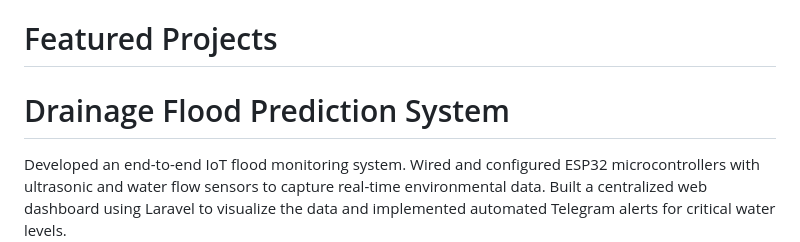
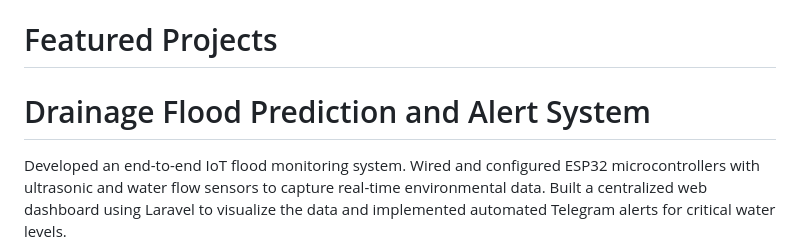
Before and after one commit to konyewhan-collab/Smart-Drainage-Flood-Prediction-and-Alert-System, a Markdown page: README.md, the part around the change. Drawn GitHub-style.

```diff
--- a/README.md
+++ b/README.md
@@ -1,5 +1,5 @@
 # Featured Projects
-# Drainage Flood Prediction System
+# Drainage Flood Prediction and Alert System
 Developed an end-to-end IoT flood monitoring system. Wired and configured ESP32 microcontrollers with ultrasonic and water flow sensors to capture real-time environmental data. Built a centralized web dashboard using Laravel to visualize the data and implemented automated Telegram alerts for critical water levels.
 
 <img width="1906" height="1007" alt="Screenshot 2026-06-18 010526" src="https://github.com/user-attachments/assets/80a1dc5c-d205-423d-b968-4102b2148b46" />
```
